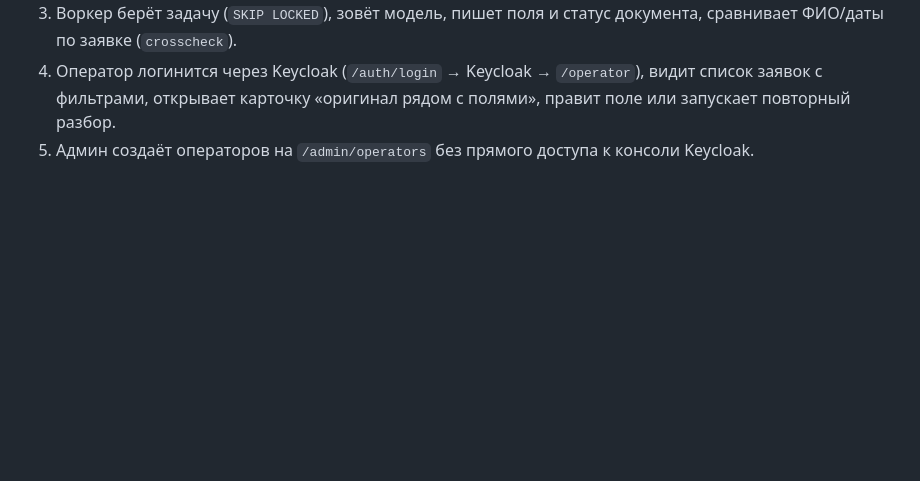
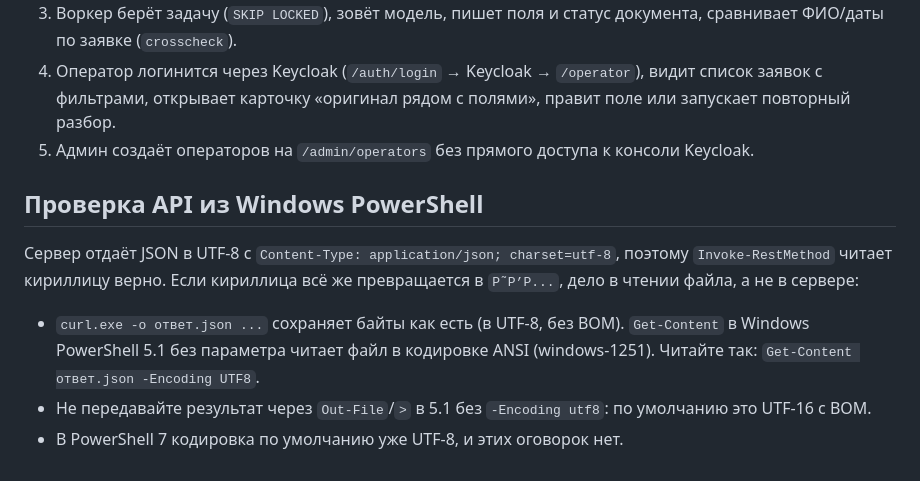
Before and after one commit to Kiboiko/document_analyzer_sber, a Markdown page: docs/README.md, the part around the change. Drawn GitHub-style; blank space fills up the shorter version.

Commit message:
docs: note how to read UTF-8 JSON in Windows PowerShell 5.1
curl.exe -o writes the server bytes unchanged; the mojibake appears when
Get-Content reads the file with the ANSI code page. The server cannot fix it.

Co-Authored-By: Claude Sonnet 5.5 <noreply@anthropic.com>

```diff
--- a/docs/README.md
+++ b/docs/README.md
@@ -50,3 +50,16 @@ docker compose --profile ollama up -d   # дополнительно локал
    полями», правит поле или запускает повторный разбор.
 5. Админ создаёт операторов на `/admin/operators` без прямого доступа к
    консоли Keycloak.
+
+## Проверка API из Windows PowerShell
+
+Сервер отдаёт JSON в UTF-8 с `Content-Type: application/json; charset=utf-8`,
+поэтому `Invoke-RestMethod` читает кириллицу верно. Если кириллица всё же
+превращается в `Р˜Р’Р...`, дело в чтении файла, а не в сервере:
+
+- `curl.exe -o ответ.json ...` сохраняет байты как есть (в UTF-8, без BOM).
+  `Get-Content` в Windows PowerShell 5.1 без параметра читает файл в кодировке
+  ANSI (windows-1251). Читайте так: `Get-Content ответ.json -Encoding UTF8`.
+- Не передавайте результат через `Out-File`/`>` в 5.1 без `-Encoding utf8`:
+  по умолчанию это UTF-16 с BOM.
+- В PowerShell 7 кодировка по умолчанию уже UTF-8, и этих оговорок нет.
```
